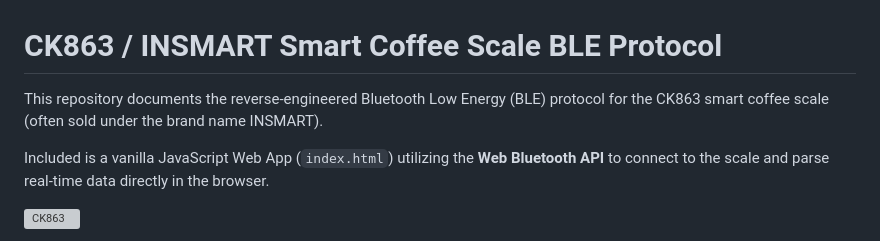
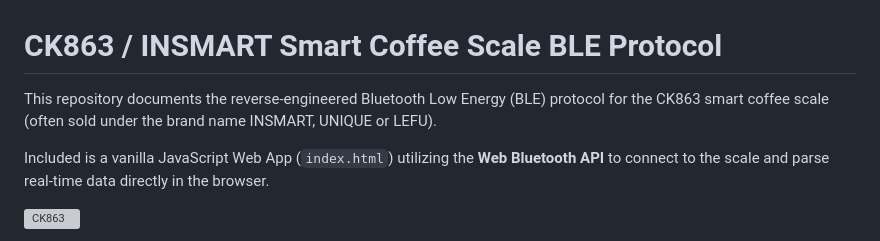
Before and after one commit to wmnl25/CK863, a Markdown page: README.md, the part around the change. GitHub-like rendering; grey boxes are pictures that could not be loaded.

```diff
--- a/README.md
+++ b/README.md
@@ -1,6 +1,6 @@
 # CK863 / INSMART Smart Coffee Scale BLE Protocol
 
-This repository documents the reverse-engineered Bluetooth Low Energy (BLE) protocol for the CK863 smart coffee scale (often sold under the brand name INSMART).
+This repository documents the reverse-engineered Bluetooth Low Energy (BLE) protocol for the CK863 smart coffee scale (often sold under the brand name INSMART, UNIQUE or LEFU).
 
 Included is a vanilla JavaScript Web App (`index.html`) utilizing the **Web Bluetooth API** to connect to the scale and parse real-time data directly in the browser.
 
```
